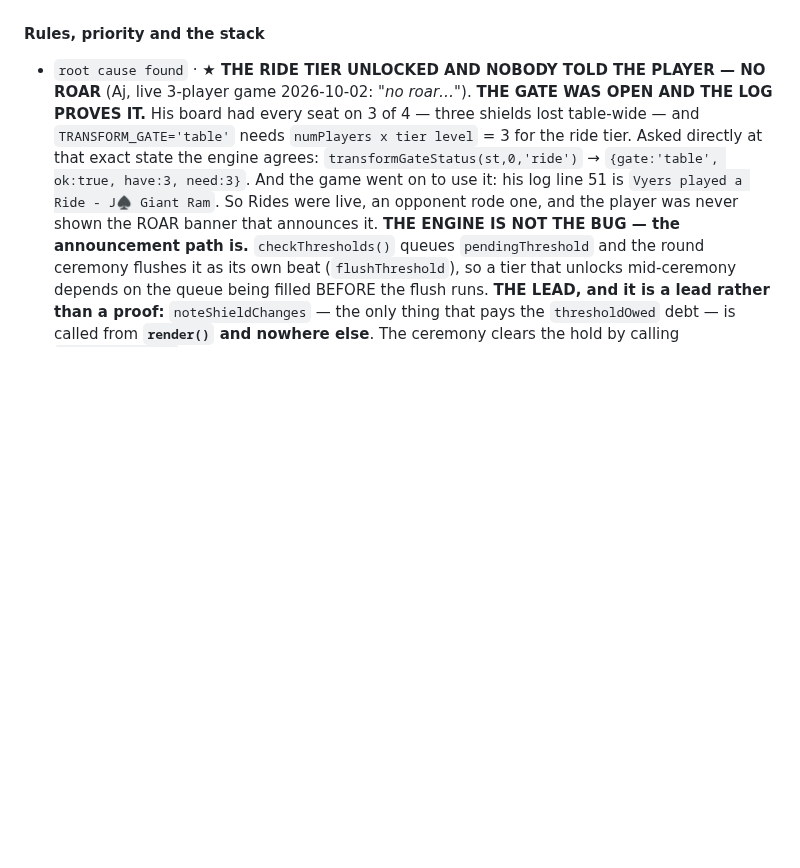
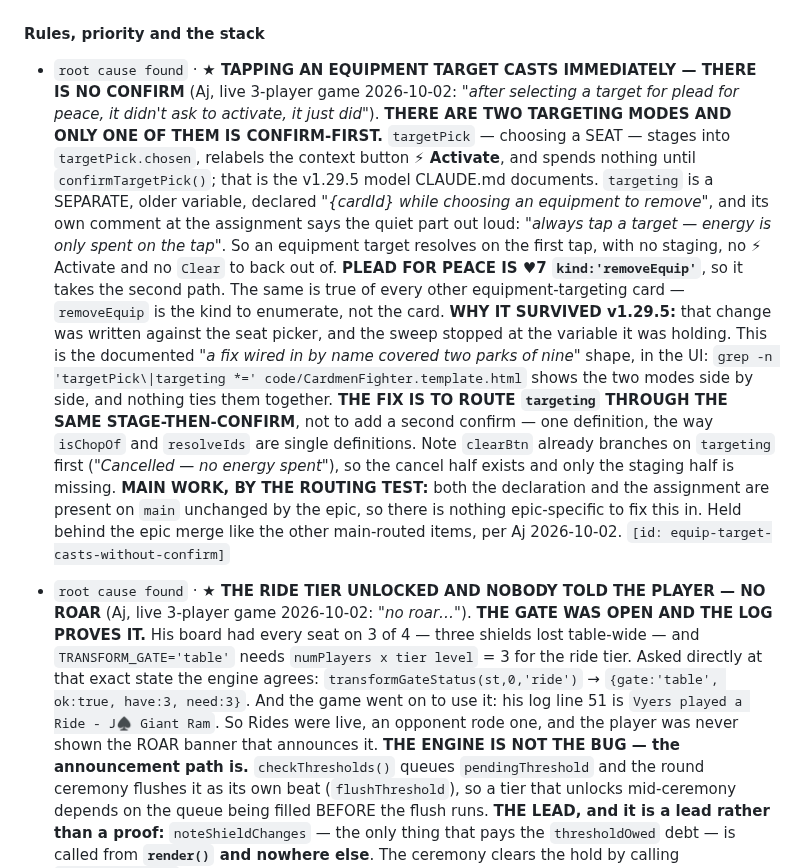
Before and after one commit to aquielleoz/CardmenFighter, a Markdown page: docs/NEXT-SESSION.md, the part around the change. Drawn GitHub-style; blank space fills up the shorter version.

Commit message:
docs: tapping an equipment target casts immediately — there is no confirm
Aj, live 3-player game 2026-10-02: "after selecting a target for plead for
peace, it didn't ask to activate, it just did".

Two targeting modes, one of them confirm-first. `targetPick` (a SEAT)
stages and waits for the context button to read ⚡ Activate — the v1.29.5
model. `targeting` is a separate older variable for equipment, and its own
comment says "always tap a target — energy is only spent on the tap". Plead
for Peace is ♥7 `kind:'removeEquip'`, so it takes the second path, and so
does every other removeEquip card.

v1.29.5 was written against the seat picker and the sweep stopped at the
variable it was holding — the documented "a fix wired in by name covered
two parks of nine" shape, in the UI.

Main work by the routing test: both sites are on `main` unchanged by the
epic. Held behind the epic merge with the other main-routed items.

Backlog: files equip-target-casts-without-confirm

Co-Authored-By: Claude Opus 5 <noreply@anthropic.com>

```diff
--- a/docs/NEXT-SESSION.md
+++ b/docs/NEXT-SESSION.md
@@ -297,6 +297,30 @@ re-read its tag.
 `[id: nettest-passoduel-flaky]`
 
 #### Rules, priority and the stack
+
+- `root cause found`    · **★ TAPPING AN EQUIPMENT TARGET CASTS IMMEDIATELY — THERE IS NO CONFIRM** (Aj, live
+  3-player game 2026-10-02: *"after selecting a target for plead for peace, it didn't ask to activate, it
+  just did"*).
+  **THERE ARE TWO TARGETING MODES AND ONLY ONE OF THEM IS CONFIRM-FIRST.** `targetPick` — choosing a SEAT —
+  stages into `targetPick.chosen`, relabels the context button **⚡ Activate**, and spends nothing until
+  `confirmTargetPick()`; that is the v1.29.5 model CLAUDE.md documents. `targeting` is a SEPARATE, older
+  variable, declared *"{cardId} while choosing an equipment to remove"*, and its own comment at the
+  assignment says the quiet part out loud: *"always tap a target — energy is only spent on the tap"*. So an
+  equipment target resolves on the first tap, with no staging, no ⚡ Activate and no `Clear` to back out of.
+  **PLEAD FOR PEACE IS ♥7 `kind:'removeEquip'`**, so it takes the second path. The same is true of every
+  other equipment-targeting card — `removeEquip` is the kind to enumerate, not the card.
+  **WHY IT SURVIVED v1.29.5:** that change was written against the seat picker, and the sweep stopped at the
+  variable it was holding. This is the documented *"a fix wired in by name covered two parks of nine"*
+  shape, in the UI: `grep -n 'targetPick\|targeting *=' code/CardmenFighter.template.html` shows the two
+  modes side by side, and nothing ties them together.
+  **THE FIX IS TO ROUTE `targeting` THROUGH THE SAME STAGE-THEN-CONFIRM**, not to add a second confirm — one
+  definition, the way `isChopOf` and `resolveIds` are single definitions. Note `clearBtn` already branches
+  on `targeting` first (*"Cancelled — no energy spent"*), so the cancel half exists and only the staging
+  half is missing.
+  **MAIN WORK, BY THE ROUTING TEST:** both the declaration and the assignment are present on `main`
+  unchanged by the epic, so there is nothing epic-specific to fix this in. Held behind the epic merge like
+  the other main-routed items, per Aj 2026-10-02.
+  `[id: equip-target-casts-without-confirm]`
 
 - `root cause found`    · **★ THE RIDE TIER UNLOCKED AND NOBODY TOLD THE PLAYER — NO ROAR** (Aj, live
   3-player game 2026-10-02: *"no roar…"*).
```
